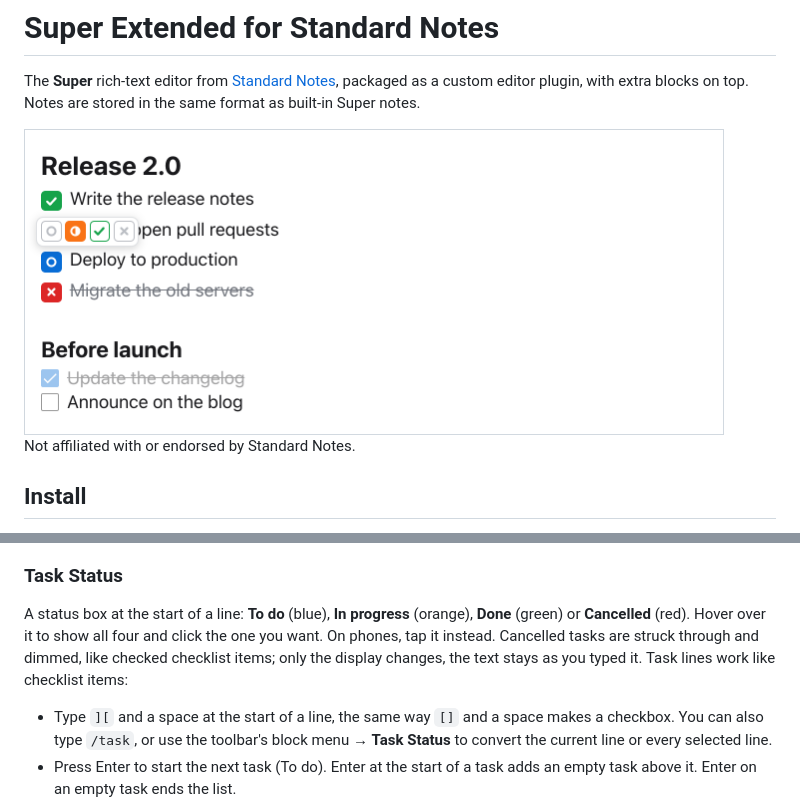
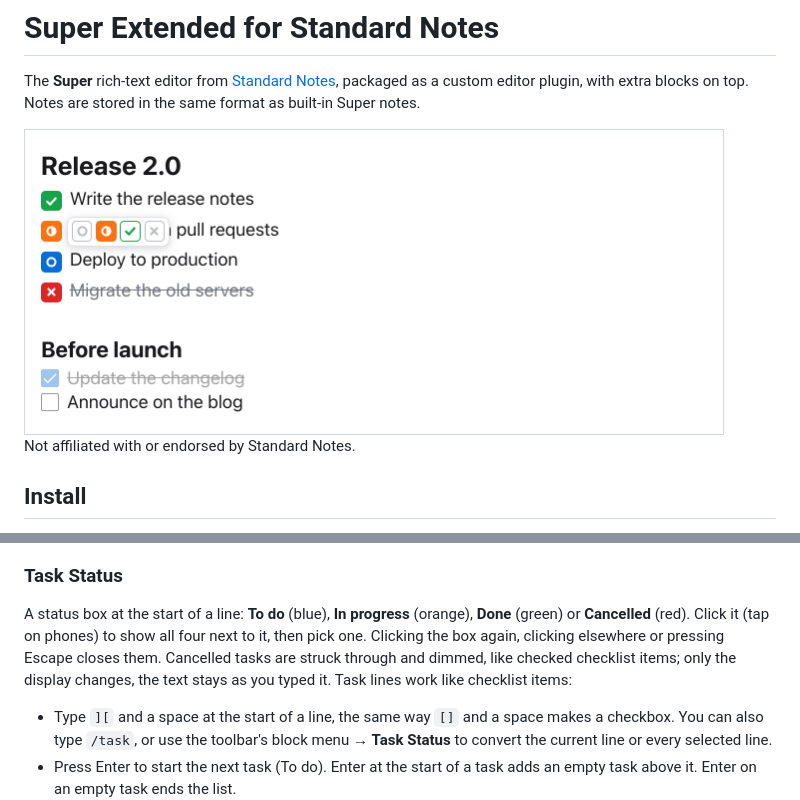
Before and after one commit to sinpai/sn-super-extended, a Markdown page: README.md, 2 parts joined by grey strips. GitHub-like rendering; pictures changed too: docs/screenshot.png.

```diff
--- a/README.md
+++ b/README.md
@@ -21,7 +21,7 @@ Everything from Super: the formatting toolbar, the `/` block menu, Markdown shor
 
 ### Task Status
 
-A status box at the start of a line: **To do** (blue), **In progress** (orange), **Done** (green) or **Cancelled** (red). Hover over it to show all four and click the one you want. On phones, tap it instead. Cancelled tasks are struck through and dimmed, like checked checklist items; only the display changes, the text stays as you typed it. Task lines work like checklist items:
+A status box at the start of a line: **To do** (blue), **In progress** (orange), **Done** (green) or **Cancelled** (red). Click it (tap on phones) to show all four next to it, then pick one. Clicking the box again, clicking elsewhere or pressing Escape closes them. Cancelled tasks are struck through and dimmed, like checked checklist items; only the display changes, the text stays as you typed it. Task lines work like checklist items:
 
 - Type `][` and a space at the start of a line, the same way `[]` and a space makes a checkbox. You can also type `/task`, or use the toolbar's block menu → **Task Status** to convert the current line or every selected line.
 - Press Enter to start the next task (To do). Enter at the start of a task adds an empty task above it. Enter on an empty task ends the list.
```
Also changed, not shown: 2 other files.
